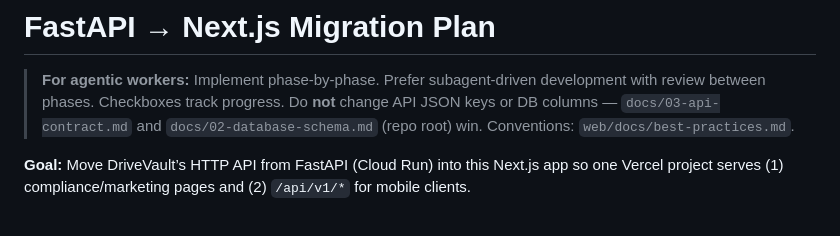
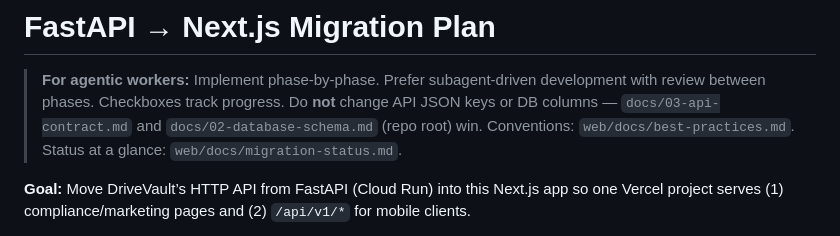
Before and after one commit to donkasun/DriveVault, a Markdown page: web/docs/migration-plan.md, the part around the change. GitHub-like rendering.

```diff
--- a/web/docs/migration-plan.md
+++ b/web/docs/migration-plan.md
@@ -3,7 +3,7 @@
 > **For agentic workers:** Implement phase-by-phase. Prefer subagent-driven development
 > with review between phases. Checkboxes track progress. Do **not** change API JSON keys
 > or DB columns — `docs/03-api-contract.md` and `docs/02-database-schema.md` (repo root)
-> win. Conventions: `web/docs/best-practices.md`.
+> win. Conventions: `web/docs/best-practices.md`. Status at a glance: `web/docs/migration-status.md`.
 
 **Goal:** Move DriveVault’s HTTP API from FastAPI (Cloud Run) into this Next.js app so one
 Vercel project serves (1) compliance/marketing pages and (2) `/api/v1/*` for mobile clients.
```
Also changed, not shown: web/docs/migration-status.md (added, +84 -0 lines).
